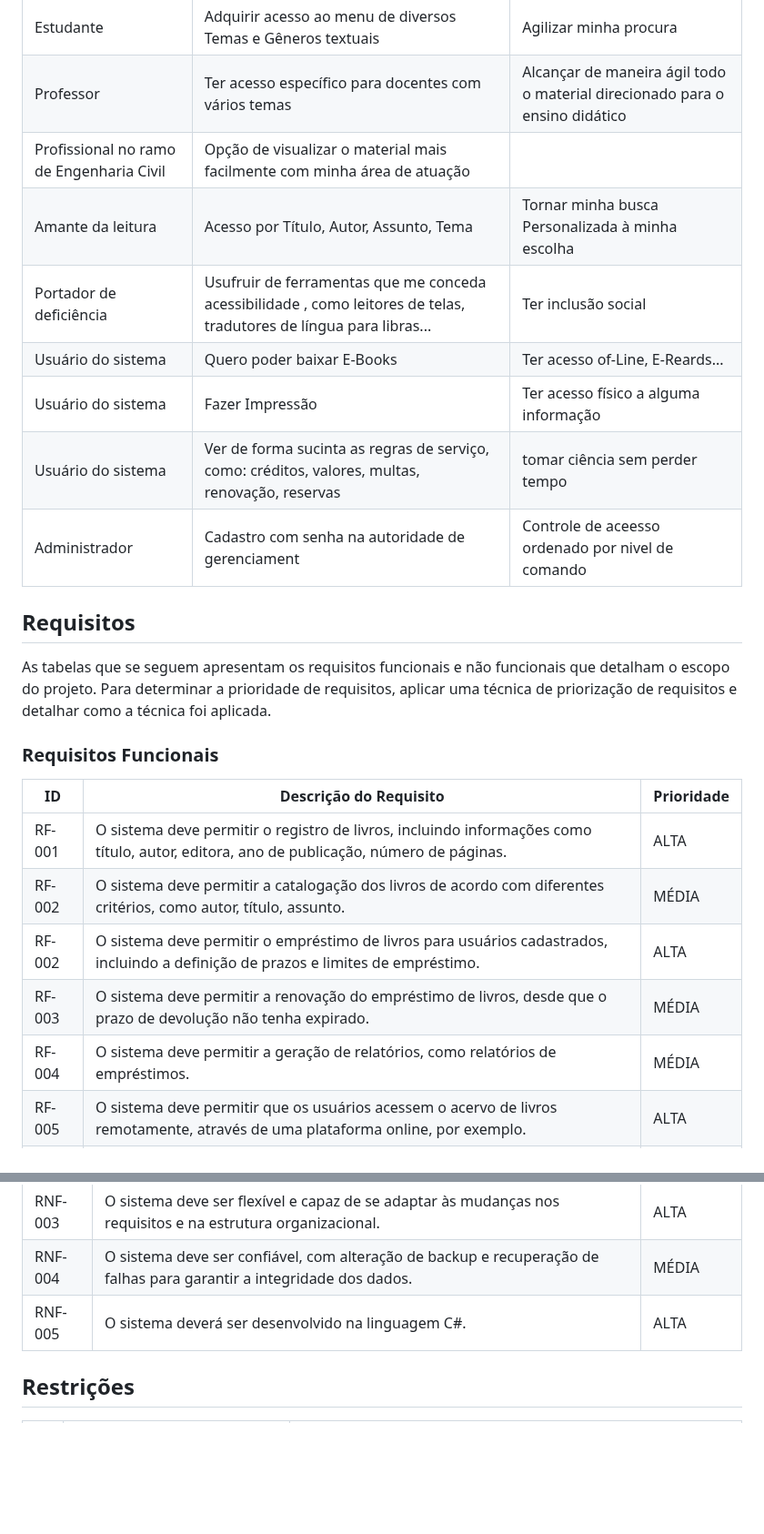
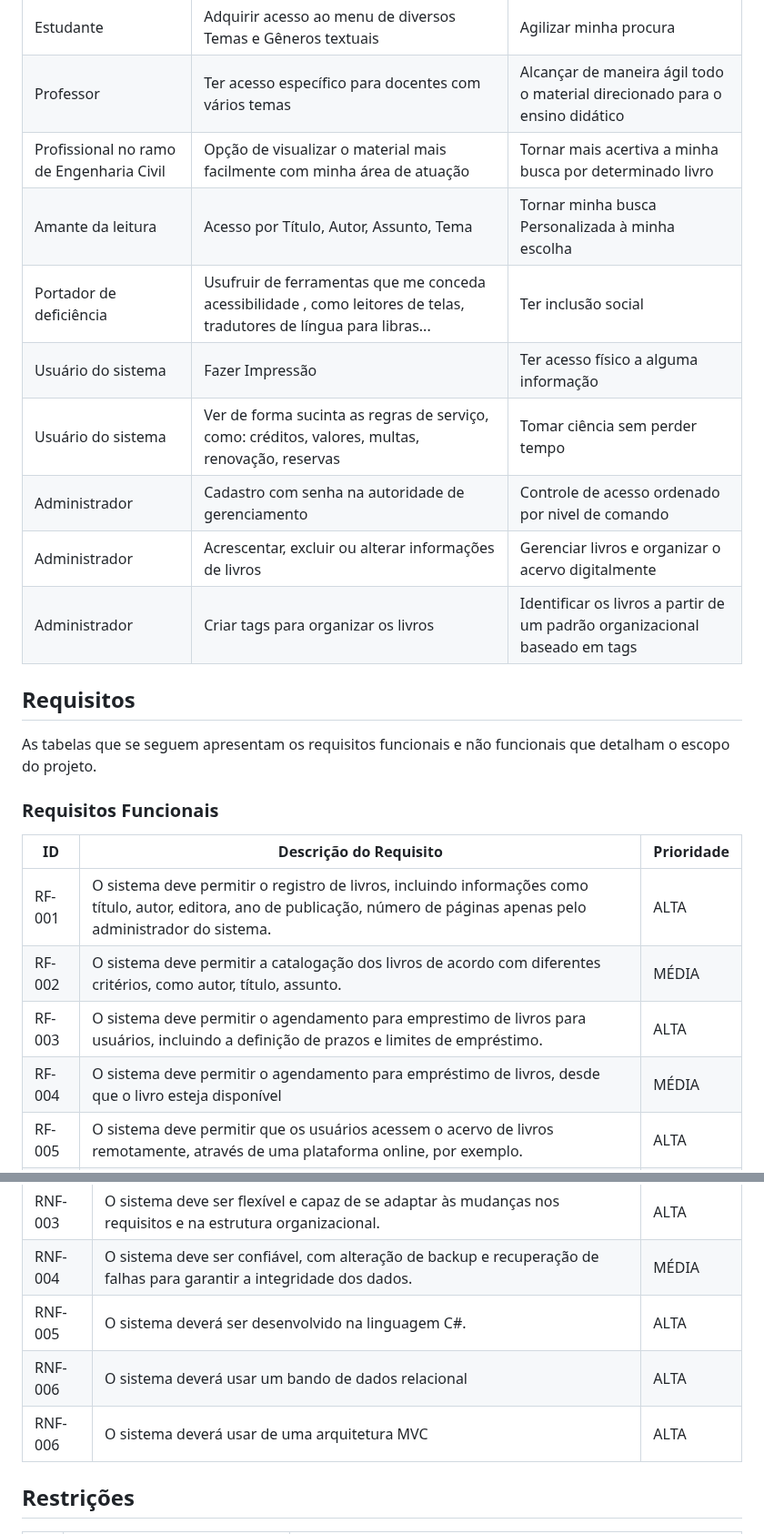
Before and after one commit to ICEI-PUC-Minas-PMV-SInt/pmv-sint-2023-1-e3-proj-back-t1-time1-proj-acervo, a Markdown page: docs/02-Especificação do Projeto.md, 2 parts joined by grey strips. Shown at 91% size. Rendered like a GitHub page; blank space fills up the shorter version.

```diff
--- a/docs/02-Especificação do Projeto.md
+++ b/docs/02-Especificação do Projeto.md
@@ -18,26 +18,26 @@ Com base na análise das personas forma identificadas as seguintes histórias de
 |---------------------|-------------------|-------------------------|
 |Estudante |  Adquirir acesso ao menu de diversos Temas e Gêneros textuais |  Agilizar minha procura |
 |Professor |  Ter acesso específico para docentes com vários temas |  Alcançar de maneira ágil todo o material direcionado para o ensino didático |
-|Profissional no ramo de Engenharia Civil | Opção de visualizar o material mais facilmente com minha área de atuação |
+|Profissional no ramo de Engenharia Civil | Opção de visualizar o material mais facilmente com minha área de atuação | Tornar mais acertiva a minha busca por determinado livro
 |Amante da leitura | Acesso por Título, Autor, Assunto, Tema | Tornar minha busca Personalizada à minha escolha |
 |Portador de deficiência | Usufruir de ferramentas que me conceda acessibilidade , como leitores de telas, tradutores de língua para libras... | Ter inclusão social |
-|Usuário do sistema | Quero poder baixar E-Books | Ter acesso of-Line, E-Reards... |
 |Usuário do sistema | Fazer Impressão | Ter acesso físico a alguma informação |
-|Usuário do sistema | Ver de forma sucinta as regras de serviço, como: créditos, valores, multas, renovação, reservas | tomar ciência sem perder tempo|
-|Administrador | Cadastro com senha  na autoridade de gerenciament | Controle de aceesso ordenado por nivel de comando |
+|Usuário do sistema | Ver de forma sucinta as regras de serviço, como: créditos, valores, multas, renovação, reservas | Tomar ciência sem perder tempo|
+|Administrador | Cadastro com senha na autoridade de gerenciamento | Controle de acesso ordenado por nivel de comando |
+|Administrador | Acrescentar, excluir ou alterar informações de livros | Gerenciar livros e organizar o acervo digitalmente |
+|Administrador | Criar tags para organizar os livros | Identificar os livros a partir de um padrão organizacional baseado em tags |
 
 
 ## Requisitos
 
-As tabelas que se seguem apresentam os requisitos funcionais e não funcionais que detalham o escopo do projeto. Para determinar a prioridade de requisitos, aplicar uma técnica de priorização de requisitos e detalhar como a técnica foi aplicada.
+As tabelas que se seguem apresentam os requisitos funcionais e não funcionais que detalham o escopo do projeto.
 
 ### Requisitos Funcionais
 
 |ID    | Descrição do Requisito  | Prioridade |
 |------|-----------------------------------------|----|
-|RF-001| O sistema deve permitir o registro de livros, incluindo informações como título, autor, editora, ano de publicação, número de páginas. |ALTA|
+|RF-001| O sistema deve permitir o registro de livros, incluindo informações como título, autor, editora, ano de publicação, número de páginas apenas pelo administrador do sistema. |ALTA|
 |RF-002| O sistema deve permitir a catalogação dos livros de acordo com diferentes critérios, como autor, título, assunto. |MÉDIA|
-|RF-002| O sistema deve permitir o empréstimo de livros para usuários cadastrados, incluindo a definição de prazos e limites de empréstimo. |ALTA|
-|RF-003| O sistema deve permitir a renovação do empréstimo de livros, desde que o prazo de devolução não tenha expirado. |MÉDIA|
-|RF-004| O sistema deve permitir a geração de relatórios, como relatórios de empréstimos. |MÉDIA|
+|RF-003| O sistema deve permitir o agendamento para emprestimo de livros para usuários, incluindo a definição de prazos e limites de empréstimo. |ALTA|
+|RF-004| O sistema deve permitir o agendamento para empréstimo de livros, desde que o livro esteja disponível |MÉDIA|
 |RF-005| O sistema deve permitir que os usuários acessem o acervo de livros remotamente, através de uma plataforma online, por exemplo. |ALTA|
@@ -53,6 +64,8 @@ As tabelas que se seguem apresentam os requisitos funcionais e não funcionais q
 |RNF-003| O sistema deve ser flexível e capaz de se adaptar às mudanças nos requisitos e na estrutura organizacional. |ALTA|
 |RNF-004| O sistema deve ser confiável, com alteração de backup e recuperação de falhas para garantir a integridade dos dados. |MÉDIA|
 |RNF-005| O sistema deverá ser desenvolvido na linguagem C#. |ALTA|
+|RNF-006| O sistema deverá usar um bando de dados relacional |ALTA|
+|RNF-006| O sistema deverá usar de uma arquitetura MVC |ALTA|
 
 
 ## Restrições
```
Also changed, not shown: other parts of docs/02-Especificação do Projeto.md (+13 -2 lines).
